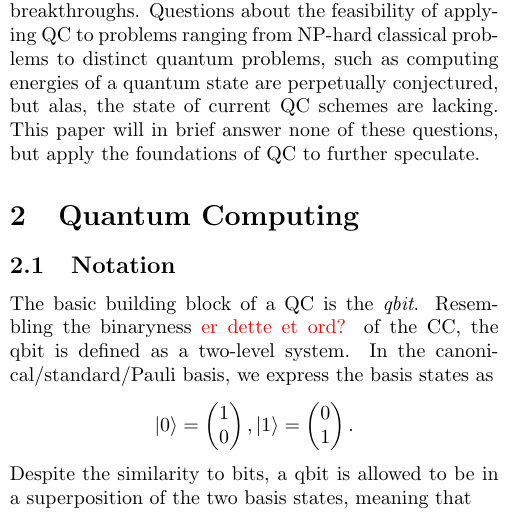
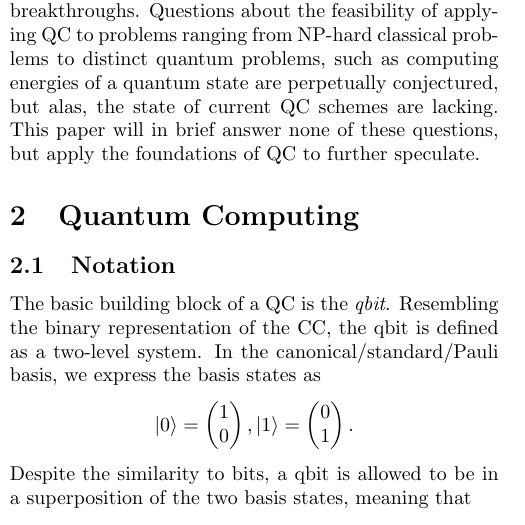
Before and after one commit to hkve/Lipkin-Model-FYS5419, a LaTeX paper (tex/main.tex, which reads tex/sections/quantum_computing.tex): part of one column of page 1 of 6, cut so that both start at the same text. Compiled offline with pdfLaTeX.

Commit message:
Noen figurer og typos

```diff
--- a/tex/sections/quantum_computing.tex
+++ b/tex/sections/quantum_computing.tex
@@ -1,5 +1,5 @@
 \subsection{Notation}
-The basic building block of a QC is the \textit{qbit}. Resembling the binaryness \comment{er dette et ord?} of the CC, the qbit is defined as a two-level system. In the canonical/standard/Pauli basis, we express the basis states as
+The basic building block of a QC is the \textit{qbit}. Resembling the binary representation of the CC, the qbit is defined as a two-level system. In the canonical/standard/Pauli basis, we express the basis states as
 \begin{align*}
     \ket{0} = \begin{pmatrix}
         1 \\
```
